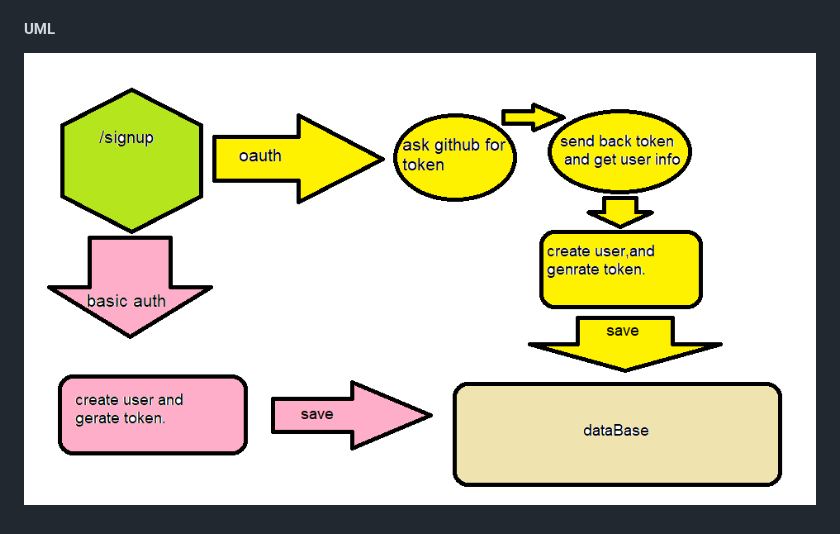
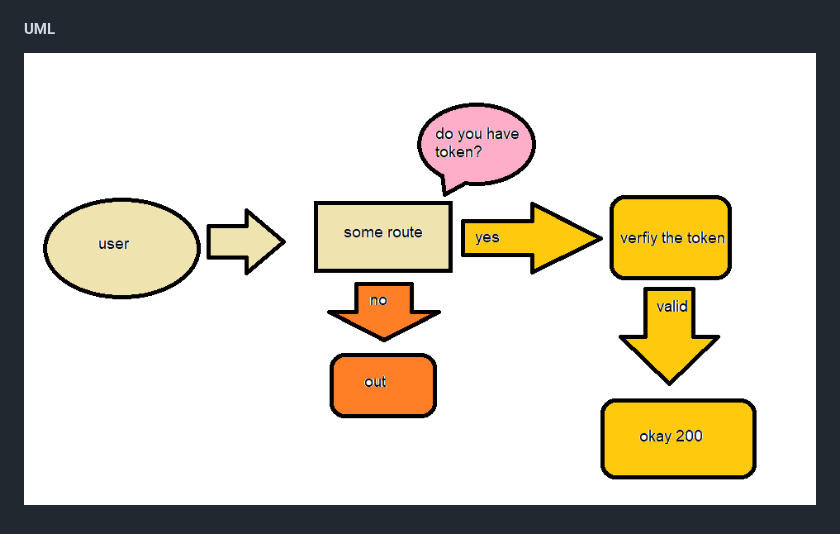
Before and after one commit to obadeh/Authentication, a Markdown page: README.md, the part around the change printed below. GitHub-like rendering; pictures changed too: bar.png (added), oauth.png (deleted).

```diff
--- a/README.md
+++ b/README.md
@@ -31,4 +31,4 @@ i.e.
 
 #### UML
 
-![uml](./oauth.png)
+![uml](./bar.png)
```
Also changed, not shown: other parts of README.md (+1 -1 lines), 5 other files.
